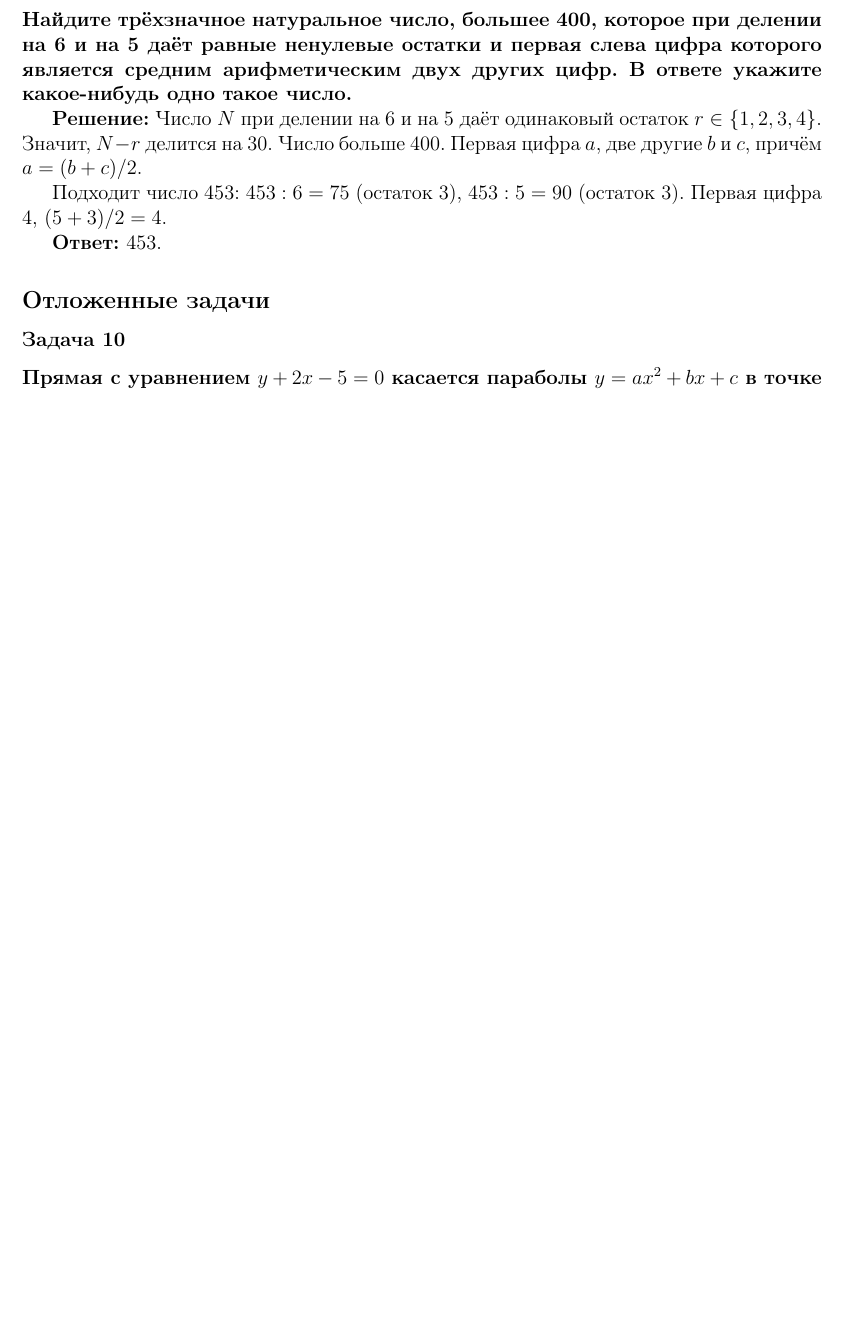
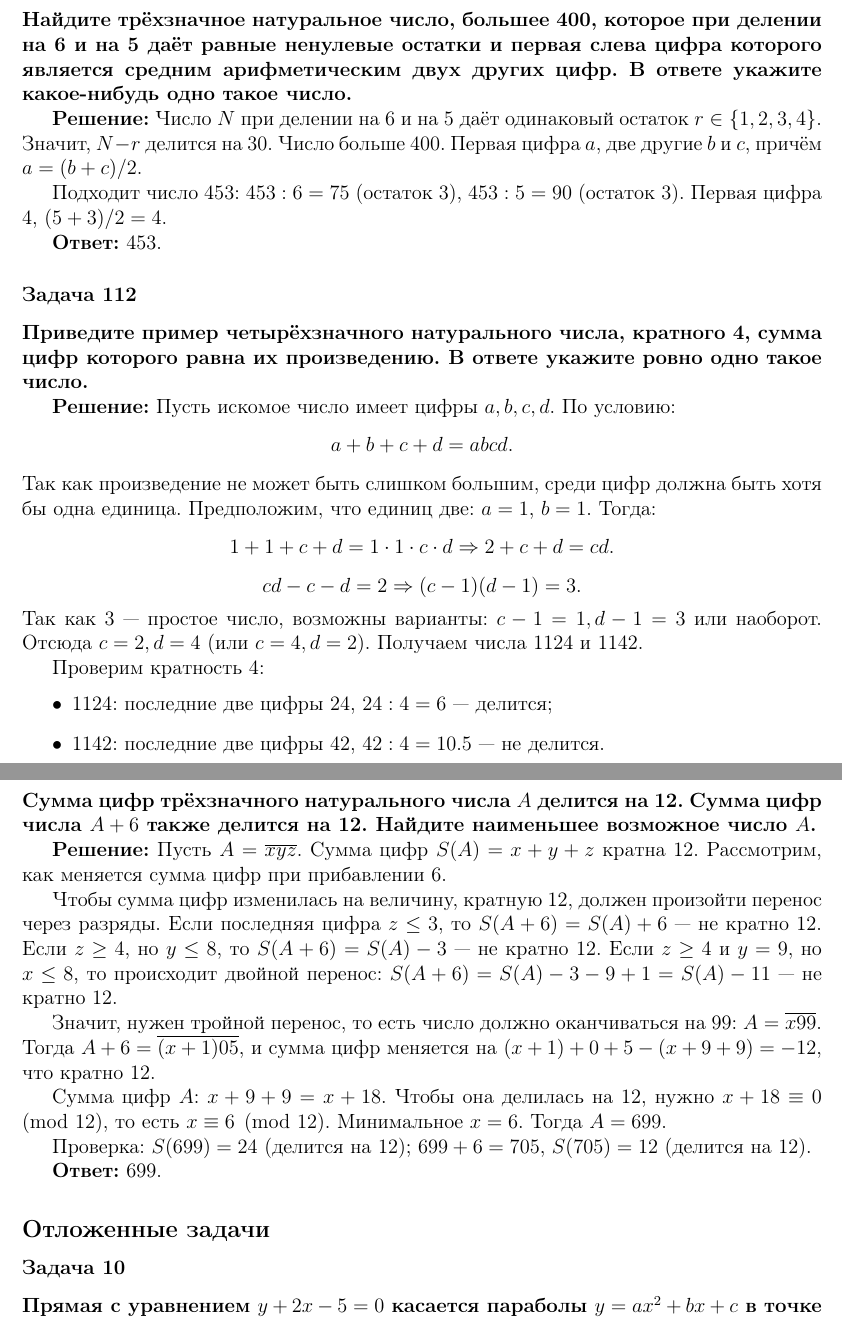
Before and after one commit to kuznetsovvj/education, a LaTeX document (mathbook/wolfson-divisibility/solutions-wolfson-divisibility-olymp.tex): part of page 35 of 36 before the commit and two parts of pages 35 and 36 of 37 after it, the two joined at a grey line, cut so that both start at the same text, the shorter picture padded with empty space. Compiled offline with pdfLaTeX.

Commit message:
Вольфон. Олимпиады. Задачи 112, 113

```diff
--- a/mathbook/wolfson-divisibility/solutions-wolfson-divisibility-olymp.tex
+++ b/mathbook/wolfson-divisibility/solutions-wolfson-divisibility-olymp.tex
@@ -1866,6 +1866,47 @@ $abc = 80 = 2^4 \cdot 5$. $(a+1)(b+1)(c+1) = 162 = 2 \cdot 3^4$. Множите
 
 \textbf{Ответ:} 453.
 
+\subsubsection*{Задача 112}
+\textbf{Приведите пример четырёхзначного натурального числа, кратного 4, сумма цифр которого равна их произведению. В ответе укажите ровно одно такое число.}
+
+\textbf{Решение:}
+Пусть искомое число имеет цифры $a, b, c, d$. По условию:
+\[
+a+b+c+d = abcd.
+\]
+Так как произведение не может быть слишком большим, среди цифр должна быть хотя бы одна единица. Предположим, что единиц две: $a = 1$, $b = 1$. Тогда:
+\[
+1 + 1 + c + d = 1 \cdot 1 \cdot c \cdot d \Rightarrow 2 + c + d = cd.
+\]
+\[
+cd - c - d = 2 \Rightarrow (c-1)(d-1) = 3.
+\]
+Так как 3 — простое число, возможны варианты: $c-1=1, d-1=3$ или наоборот. Отсюда $c=2, d=4$ (или $c=4, d=2$). Получаем числа 1124 и 1142.
+
+Проверим кратность 4:
+\begin{itemize}
+    \item 1124: последние две цифры 24, $24 : 4 = 6$ — делится;
+    \item 1142: последние две цифры 42, $42 : 4 = 10.5$ — не делится.
+\end{itemize}
+
+\textbf{Ответ:} 1124.
+
+\subsubsection*{Задача 113}
+\textbf{Сумма цифр трёхзначного натурального числа $A$ делится на 12. Сумма цифр числа $A + 6$ также делится на 12. Найдите наименьшее возможное число $A$.}
+
+\textbf{Решение:}
+Пусть $A = \overline{xyz}$. Сумма цифр $S(A) = x+y+z$ кратна 12. Рассмотрим, как меняется сумма цифр при прибавлении 6.
+
+Чтобы сумма цифр изменилась на величину, кратную 12, должен произойти перенос через разряды. Если последняя цифра $z \le 3$, то $S(A+6) = S(A) + 6$ — не кратно 12. Если $z \ge 4$, но $y \le 8$, то $S(A+6) = S(A) - 3$ — не кратно 12. Если $z \ge 4$ и $y = 9$, но $x \le 8$, то происходит двойной перенос: $S(A+6) = S(A) - 3 - 9 + 1 = S(A) - 11$ — не кратно 12.
+
+Значит, нужен тройной перенос, то есть число должно оканчиваться на 99: $A = \overline{x99}$. Тогда $A + 6 = \overline{(x+1)05}$, и сумма цифр меняется на $(x+1) + 0 + 5 - (x + 9 + 9) = -12$, что кратно 12.
+
+Сумма цифр $A$: $x + 9 + 9 = x + 18$. Чтобы она делилась на 12, нужно $x + 18 \equiv 0 \pmod{12}$, то есть $x \equiv 6 \pmod{12}$. Минимальное $x = 6$. Тогда $A = 699$.
+
+Проверка: $S(699) = 24$ (делится на 12); $699 + 6 = 705$, $S(705) = 12$ (делится на 12).
+
+\textbf{Ответ:} 699.
+
 \subsection*{Отложенные задачи}
 
 \subsubsection*{Задача 10}
```
